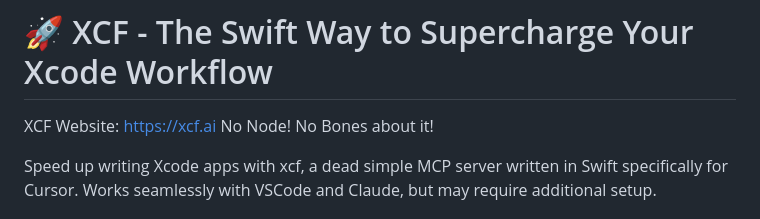
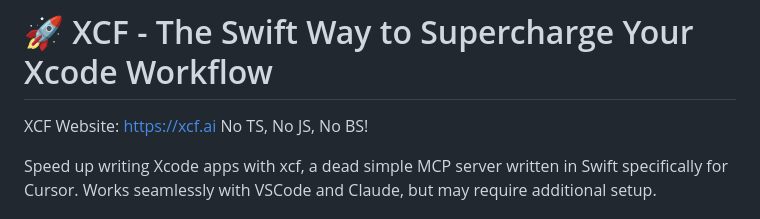
Before and after one commit to CodeFreezeAI/xcf, a Markdown page: README.md, the part around the change. Drawn GitHub-style.

```diff
--- a/README.md
+++ b/README.md
@@ -1,6 +1,6 @@
 # 🚀 XCF - The Swift Way to Supercharge Your Xcode Workflow
 
-XCF Website: https://xcf.ai No Node! No Bones about it!
+XCF Website: https://xcf.ai No TS, No JS, No BS!
 
 Speed up writing Xcode apps with xcf, a dead simple MCP server written in Swift specifically for Cursor. Works seamlessly with VSCode and Claude, but may require additional setup.
 
```
